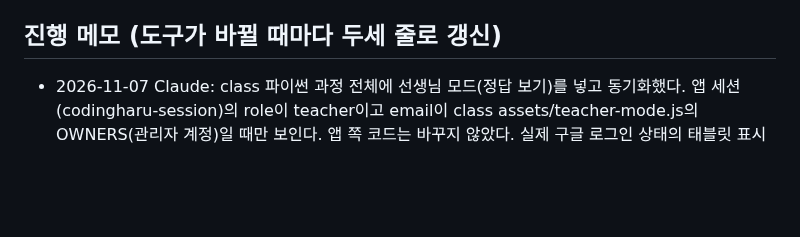
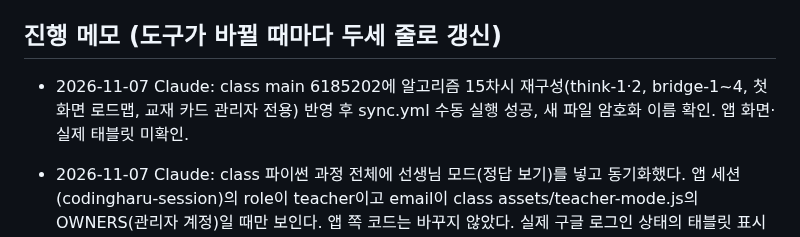
Before and after one commit to patrickdfg/codingharu-app, a Markdown page: AGENTS.md, the part around the change. Drawn GitHub-style; blank space fills up the shorter version.

Commit message:
진행 메모: 알고리즘 과정 재구성 동기화
Co-Authored-By: Claude Opus 5.5 <noreply@anthropic.com>
Claude-Session: https://claude.ai/code/session_01K8qsSn9r7sDjjCHoBiFmJQ

```diff
--- a/AGENTS.md
+++ b/AGENTS.md
@@ -107,6 +107,7 @@ curl -s https://patrickdfg.github.io/codingharu-app/version.json
 - `CLASS_READ_TOKEN` 만료일을 확인해 둔다(만료되면 동기화가 멈춘다).
 
 ## 진행 메모 (도구가 바뀔 때마다 두세 줄로 갱신)
+- 2026-11-07 Claude: class main 6185202에 알고리즘 15차시 재구성(think-1·2, bridge-1~4, 첫 화면 로드맵, 교재 카드 관리자 전용) 반영 후 sync.yml 수동 실행 성공, 새 파일 암호화 이름 확인. 앱 화면·실제 태블릿 미확인.
 - 2026-11-07 Claude: class 파이썬 과정 전체에 선생님 모드(정답 보기)를 넣고 동기화했다. 앱 세션(codingharu-session)의 role이 teacher이고 email이 class assets/teacher-mode.js의 OWNERS(관리자 계정)일 때만 보인다. 앱 쪽 코드는 바꾸지 않았다. 실제 구글 로그인 상태의 태블릿 표시는 미확인.
 - 2026-11-07 Claude: class main 04aae3f에 파이썬 로봇 코딩 12차시(python/robot/, 단일 HTML, 3D 미션36·채점 문제36, 원본 class/work/python_robot/)를 추가하고 교안 동기화를 수동 실행(73791c1)·Pages 배포 성공. 잠긴 파일 이름으로 python/robot/index.html 포함을 확인했다.
   앱 /v/ 안에서의 실제 실행(Pyodide blob Worker·three.js CDN)은 로컬 재현이 막혀 미확인. 학생별 기록(CodingHaruWorkbook)은 연결하지 않았고 진도는 브라우저 localStorage에만 남는다.
```
